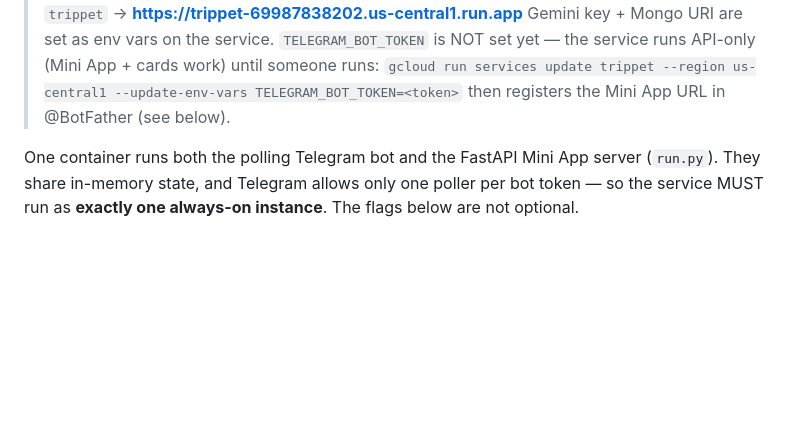
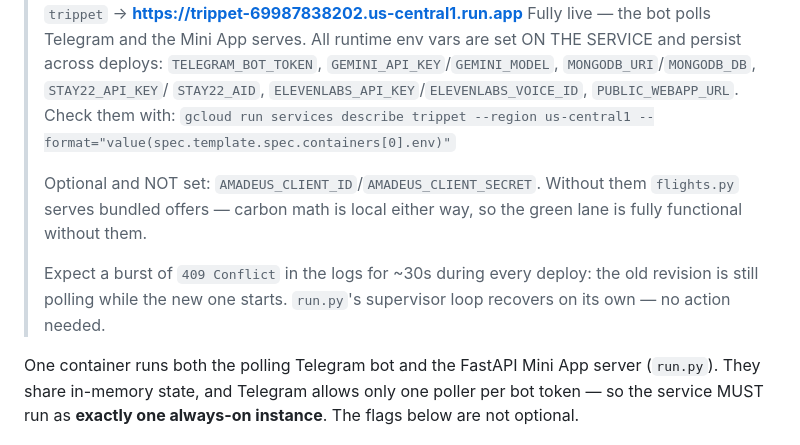
Before and after one commit to alextgu/hack-the-6ix, a Markdown page: DEPLOY.md, the part around one of its changes. Rendered like a GitHub page; blank space fills up the shorter version.

Commit message:
DEPLOY.md: correct the stale "token not set" note
The service has had TELEGRAM_BOT_TOKEN set for a while and polls Telegram
fine; the doc still claimed it ran API-only, which is misleading enough to
send someone re-running an update command they don't need. Records the full
set of env vars living on the service, how to check them, and the fact that
a ~30s burst of 409 Conflict during a deploy is the two revisions
overlapping and self-recovers.

Not pushed on its own — a docs-only push would trigger a full Cloud Run
redeploy and another 409 window for no runtime gain. Rides along with the
next code push.

Co-Authored-By: Claude Opus 4.8 <noreply@anthropic.com>

```diff
--- a/DEPLOY.md
+++ b/DEPLOY.md
@@ -4,10 +4,19 @@
 > `us-central1`, service `trippet` →
 > **https://trippet-69987838202.us-central1.run.app**
-> Gemini key + Mongo URI are set as env vars on the service.
-> `TELEGRAM_BOT_TOKEN` is NOT set yet — the service runs API-only (Mini App +
-> cards work) until someone runs:
-> `gcloud run services update trippet --region us-central1 --update-env-vars TELEGRAM_BOT_TOKEN=<token>`
-> then registers the Mini App URL in @BotFather (see below).
+> Fully live — the bot polls Telegram and the Mini App serves. All runtime env
+> vars are set ON THE SERVICE and persist across deploys: `TELEGRAM_BOT_TOKEN`,
+> `GEMINI_API_KEY`/`GEMINI_MODEL`, `MONGODB_URI`/`MONGODB_DB`, `STAY22_API_KEY`/
+> `STAY22_AID`, `ELEVENLABS_API_KEY`/`ELEVENLABS_VOICE_ID`, `PUBLIC_WEBAPP_URL`.
+> Check them with:
+> `gcloud run services describe trippet --region us-central1 --format="value(spec.template.spec.containers[0].env)"`
+>
+> Optional and NOT set: `AMADEUS_CLIENT_ID`/`AMADEUS_CLIENT_SECRET`. Without
+> them `flights.py` serves bundled offers — carbon math is local either way,
+> so the green lane is fully functional without them.
+>
+> Expect a burst of `409 Conflict` in the logs for ~30s during every deploy:
+> the old revision is still polling while the new one starts. `run.py`'s
+> supervisor loop recovers on its own — no action needed.
 
 One container runs both the polling Telegram bot and the FastAPI Mini App
 server (`run.py`). They share in-memory state, and Telegram allows only one
```
Also changed, not shown: other parts of DEPLOY.md (+1 -1 lines).
